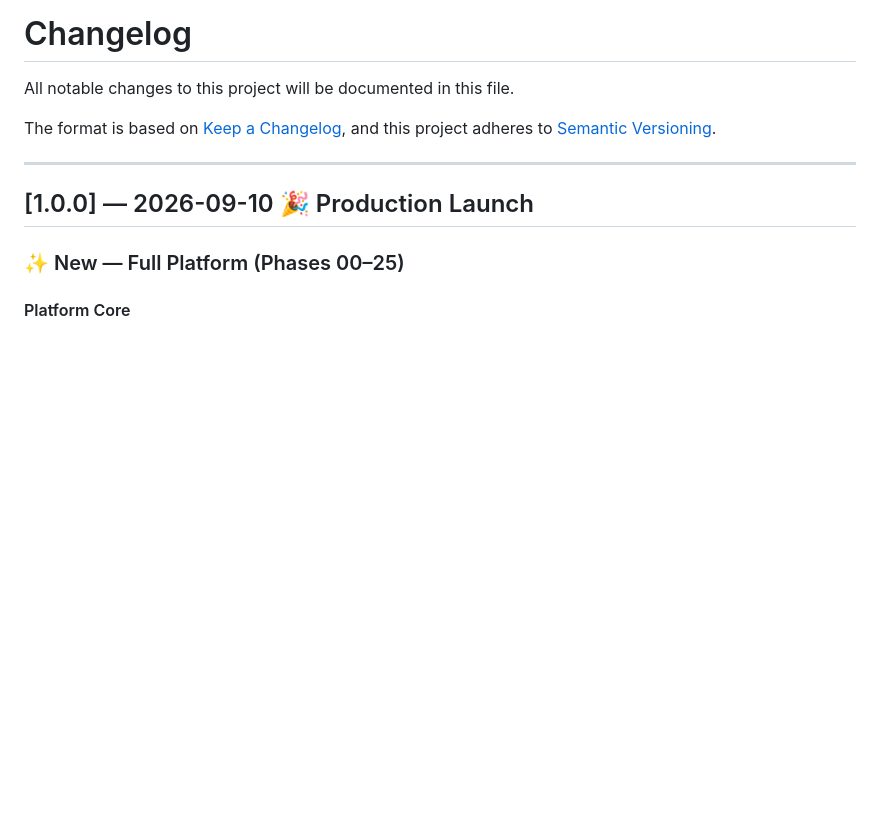
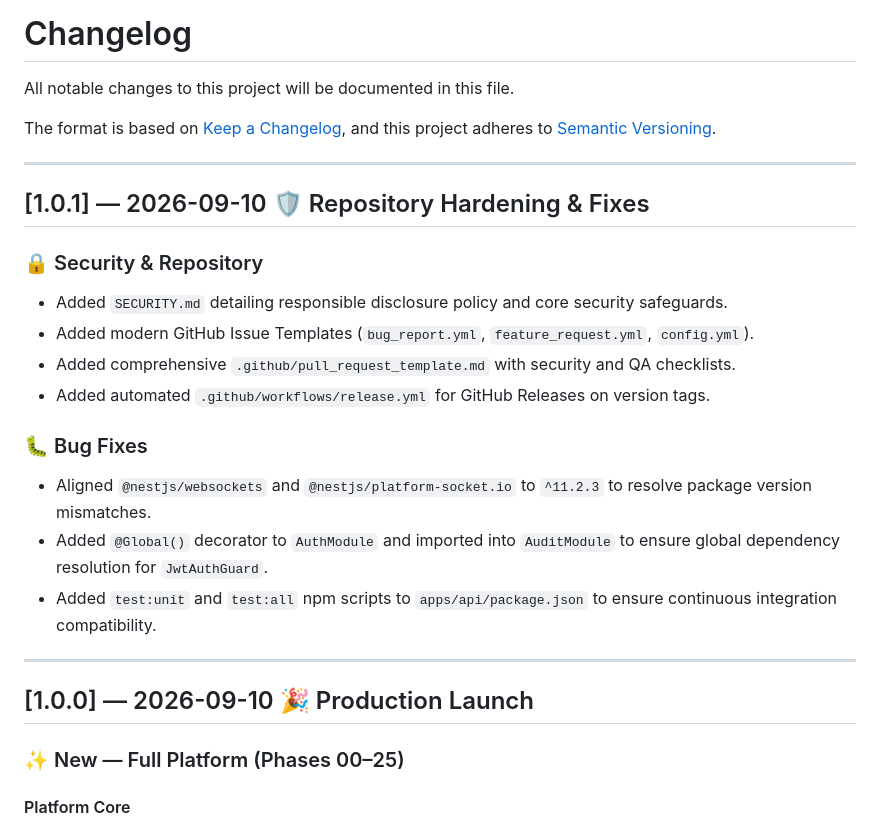
Before and after one commit to workwithasim/food-website, a Markdown page: CHANGELOG.md, the part around the change. Drawn GitHub-style; blank space fills up the shorter version.

Commit message:
chore(release): v1.0.1 — changelog update for repository hardening and fixes

```diff
--- a/CHANGELOG.md
+++ b/CHANGELOG.md
@@ -4,6 +4,21 @@ All notable changes to this project will be documented in this file.
 
 The format is based on [Keep a Changelog](https://keepachangelog.com/en/1.0.0/),
 and this project adheres to [Semantic Versioning](https://semver.org/spec/v2.0.0.html).
+
+---
+
+## [1.0.1] — 2026-09-10 🛡️ Repository Hardening & Fixes
+
+### 🔒 Security & Repository
+- Added `SECURITY.md` detailing responsible disclosure policy and core security safeguards.
+- Added modern GitHub Issue Templates (`bug_report.yml`, `feature_request.yml`, `config.yml`).
+- Added comprehensive `.github/pull_request_template.md` with security and QA checklists.
+- Added automated `.github/workflows/release.yml` for GitHub Releases on version tags.
+
+### 🐛 Bug Fixes
+- Aligned `@nestjs/websockets` and `@nestjs/platform-socket.io` to `^11.2.3` to resolve package version mismatches.
+- Added `@Global()` decorator to `AuthModule` and imported into `AuditModule` to ensure global dependency resolution for `JwtAuthGuard`.
+- Added `test:unit` and `test:all` npm scripts to `apps/api/package.json` to ensure continuous integration compatibility.
 
 ---
 
```
